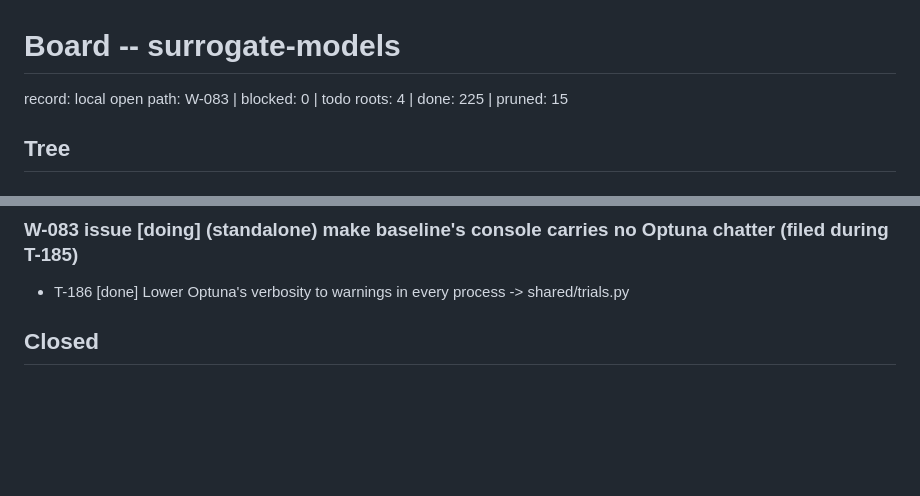
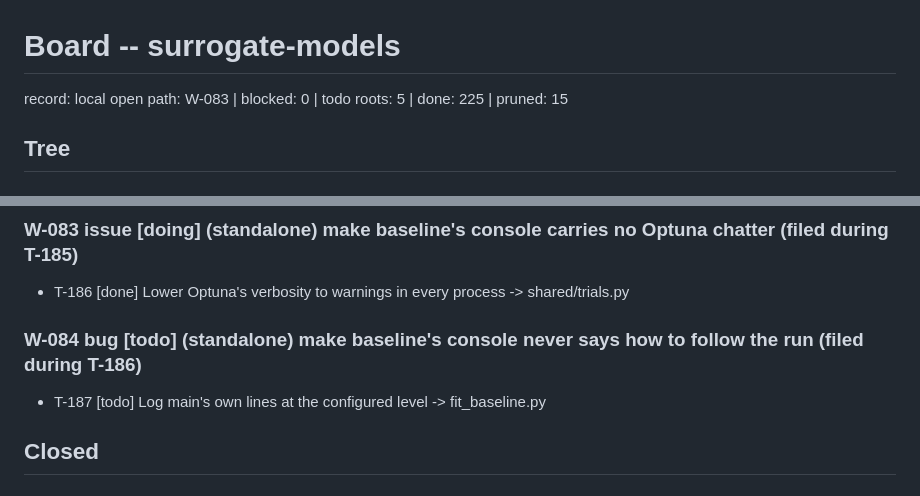
Before and after one commit to dpopchev/surrogate-models, a Markdown page: .board/BOARD.md, 2 parts joined by grey strips. Drawn GitHub-style; blank space fills up the shorter version.

Commit message:
chore: file standalone bug W-084, the console never names make dashboard

```diff
--- a/.board/BOARD.md
+++ b/.board/BOARD.md
@@ -1,6 +1,6 @@
 # Board -- surrogate-models
 record: local
-open path: W-083   | blocked: 0 | todo roots: 4 | done: 225 | pruned: 15
+open path: W-083   | blocked: 0 | todo roots: 5 | done: 225 | pruned: 15
 
 ## Tree
 
@@ -134,6 +134,10 @@ open path: W-083   | blocked: 0 | todo roots: 4 | done: 225 | pruned: 15
 ### W-083 issue [doing] (standalone) make baseline's console carries no Optuna chatter   (filed during T-185)
 
 - T-186 [done] Lower Optuna's verbosity to warnings in every process -> shared/trials.py
+
+### W-084 bug [todo] (standalone) make baseline's console never says how to follow the run   (filed during T-186)
+
+- T-187 [todo] Log main's own lines at the configured level -> fit_baseline.py
 
 ## Closed
 
```
Also changed, not shown: other parts of .board/BOARD.md (+3 -1 lines), .board/items/T-187.md (added, +21 -0 lines), .board/items/W-084.md (added, +27 -0 lines).
